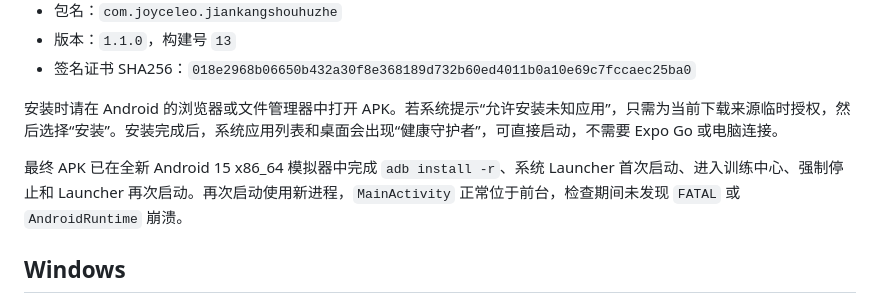
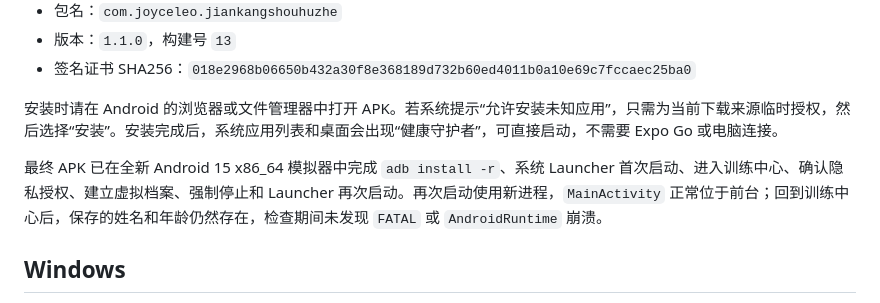
Before and after one commit to JoyceLeo326/JianKangShouHuZhe, a Markdown page: docs/releases/v1.1.0.md, the part around the change. Drawn GitHub-style.

Commit message:
docs: record Android install and persistence acceptance

```diff
--- a/docs/releases/v1.1.0.md
+++ b/docs/releases/v1.1.0.md
@@ -19,7 +19,7 @@
 
 安装时请在 Android 的浏览器或文件管理器中打开 APK。若系统提示“允许安装未知应用”，只需为当前下载来源临时授权，然后选择“安装”。安装完成后，系统应用列表和桌面会出现“健康守护者”，可直接启动，不需要 Expo Go 或电脑连接。
 
-最终 APK 已在全新 Android 15 x86_64 模拟器中完成 `adb install -r`、系统 Launcher 首次启动、进入训练中心、强制停止和 Launcher 再次启动。再次启动使用新进程，`MainActivity` 正常位于前台，检查期间未发现 `FATAL` 或 `AndroidRuntime` 崩溃。
+最终 APK 已在全新 Android 15 x86_64 模拟器中完成 `adb install -r`、系统 Launcher 首次启动、进入训练中心、确认隐私授权、建立虚拟档案、强制停止和 Launcher 再次启动。再次启动使用新进程，`MainActivity` 正常位于前台；回到训练中心后，保存的姓名和年龄仍然存在，检查期间未发现 `FATAL` 或 `AndroidRuntime` 崩溃。
 
 ## Windows
 
```
